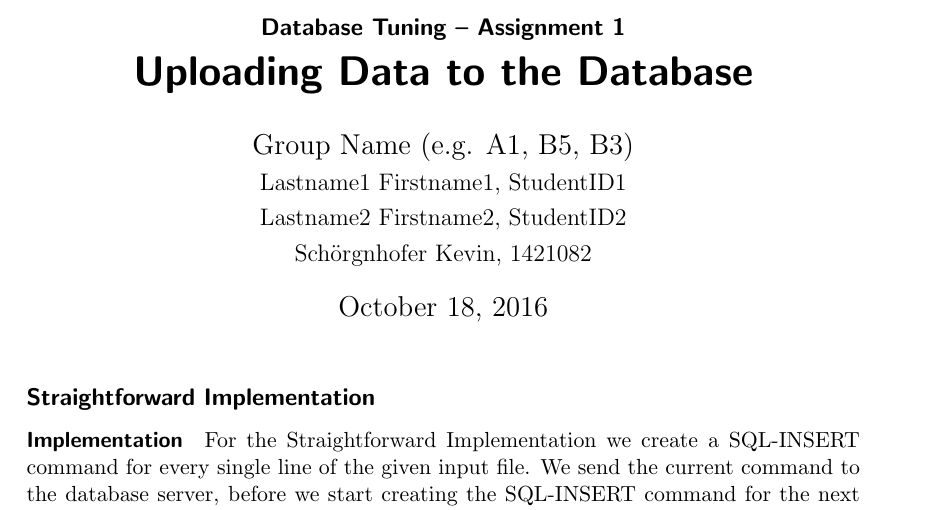
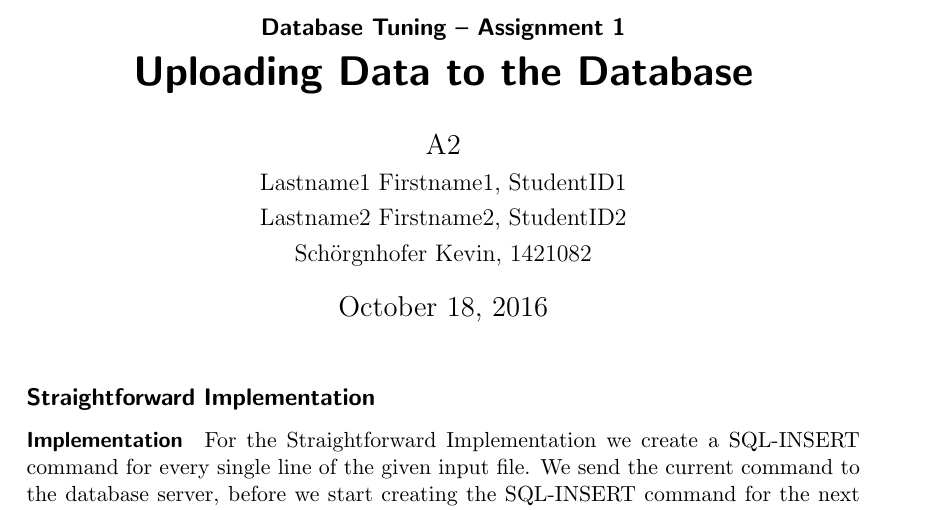
Before and after one commit to samydafir/DBTuning, a LaTeX document (blatt01/A2_1.tex): part of page 1 of 3, cut so that both start at the same text. Compiled offline with pdfLaTeX.

Commit message:
added groupname

```diff
--- a/blatt01/A2_1.tex
+++ b/blatt01/A2_1.tex
@@ -8,7 +8,7 @@
 }
 
 \author{
- Group Name (e.g. A1, B5, B3)\\
+ A2\\
  \large Lastname1 Firstname1, StudentID1 \\
  \large Lastname2 Firstname2, StudentID2 \\
  \large Sch\"orgnhofer Kevin, 1421082
```
